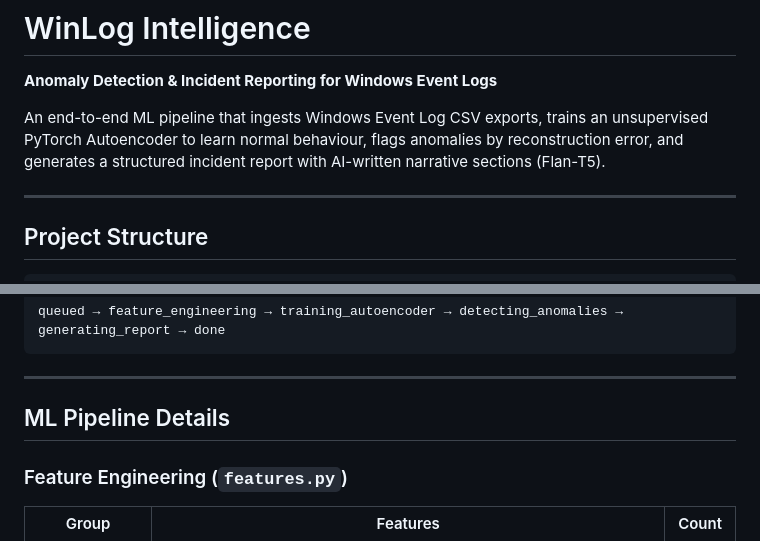
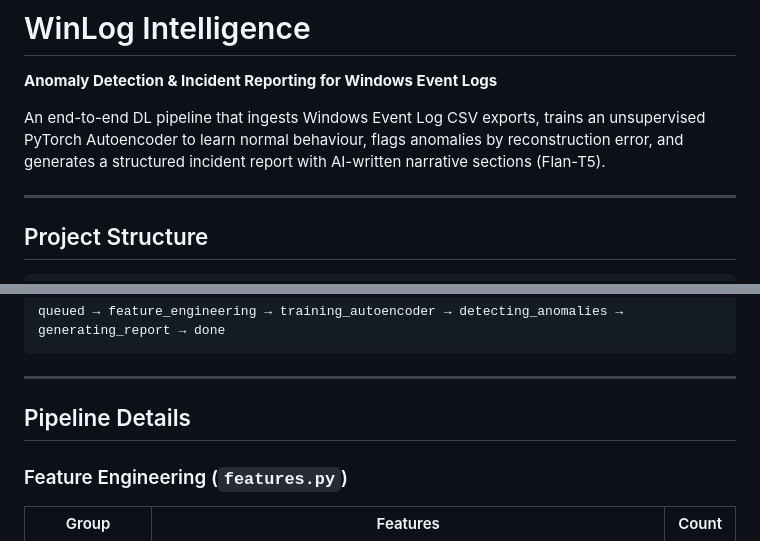
Before and after one commit to Elizabeth-Raju/WinLog-Intelligence, a Markdown page: README.md, 2 parts joined by grey strips. Drawn GitHub-style.

```diff
--- a/README.md
+++ b/README.md
@@ -2,7 +2,7 @@
 
 **Anomaly Detection & Incident Reporting for Windows Event Logs**
 
-An end-to-end ML pipeline that ingests Windows Event Log CSV exports, trains an unsupervised PyTorch Autoencoder to learn normal behaviour, flags anomalies by reconstruction error, and generates a structured incident report with AI-written narrative sections (Flan-T5).
+An end-to-end DL pipeline that ingests Windows Event Log CSV exports, trains an unsupervised PyTorch Autoencoder to learn normal behaviour, flags anomalies by reconstruction error, and generates a structured incident report with AI-written narrative sections (Flan-T5).
 
 ---
 
@@ -67,7 +67,7 @@ queued → feature_engineering → training_autoencoder → detecting_anomalies
 
 ---
 
-## ML Pipeline Details
+## Pipeline Details
 
 ### Feature Engineering (`features.py`)
 
```
